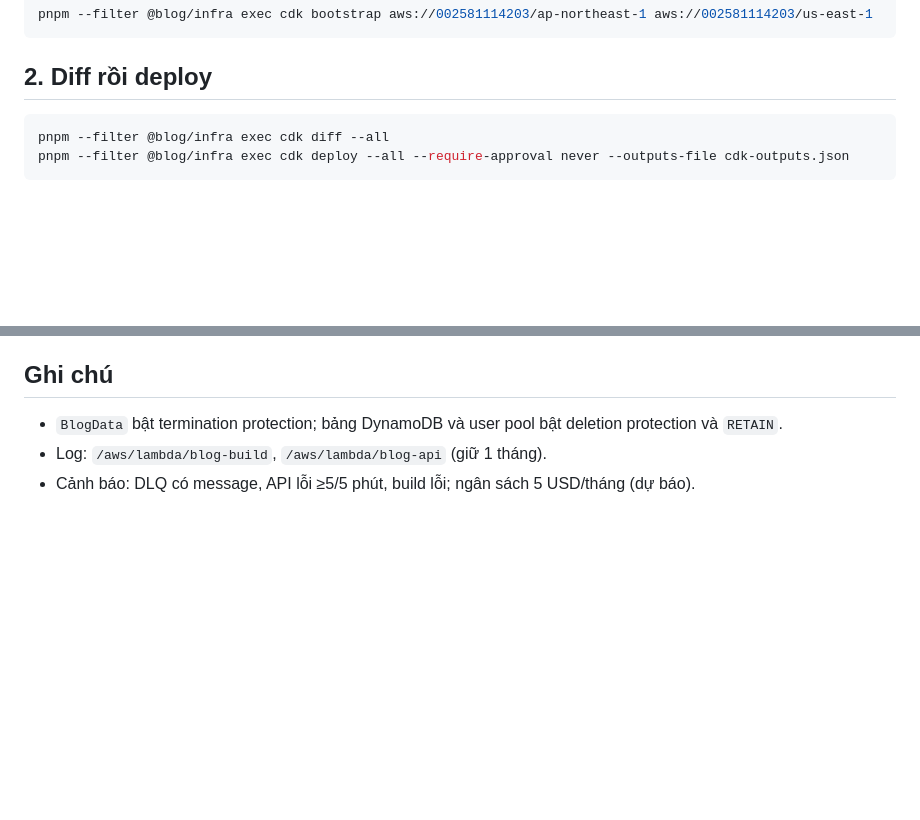
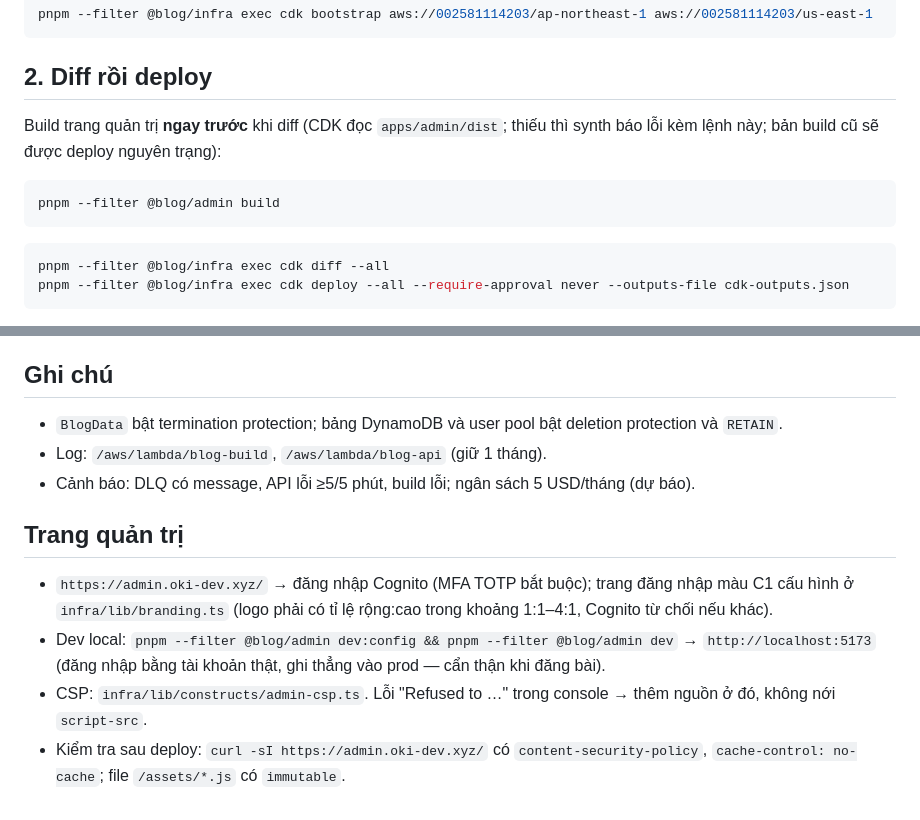
Before and after one commit to leson-dev/my-blog, a Markdown page: docs/runbooks/first-deploy.md, 2 parts joined by grey strips. Rendered like a GitHub page; blank space fills up the shorter version.

Commit message:
docs: admin build step and admin notes in the deploy runbook
Co-Authored-By: Claude Opus 5.5 <noreply@anthropic.com>

````diff
--- a/docs/runbooks/first-deploy.md
+++ b/docs/runbooks/first-deploy.md
@@ -18,6 +18,12 @@ pnpm --filter @blog/infra exec cdk bootstrap aws://002581114203/ap-northeast-1 a
 ```
 
 ## 2. Diff rồi deploy
+
+Build trang quản trị **ngay trước** khi diff (CDK đọc `apps/admin/dist`; thiếu thì synth báo lỗi kèm lệnh này; bản build cũ sẽ được deploy nguyên trạng):
+
+```bash
+pnpm --filter @blog/admin build
+```
 
 ```bash
 pnpm --filter @blog/infra exec cdk diff --all
@@ -87,3 +93,10 @@ Cognito gửi mật khẩu tạm qua email. Lần đăng nhập đầu (khi có
 - `BlogData` bật termination protection; bảng DynamoDB và user pool bật deletion protection và `RETAIN`.
 - Log: `/aws/lambda/blog-build`, `/aws/lambda/blog-api` (giữ 1 tháng).
 - Cảnh báo: DLQ có message, API lỗi ≥5/5 phút, build lỗi; ngân sách 5 USD/tháng (dự báo).
+
+## Trang quản trị
+
+- `https://admin.oki-dev.xyz/` → đăng nhập Cognito (MFA TOTP bắt buộc); trang đăng nhập màu C1 cấu hình ở `infra/lib/branding.ts` (logo phải có tỉ lệ rộng:cao trong khoảng 1:1–4:1, Cognito từ chối nếu khác).
+- Dev local: `pnpm --filter @blog/admin dev:config && pnpm --filter @blog/admin dev` → `http://localhost:5173` (đăng nhập bằng tài khoản thật, ghi thẳng vào prod — cẩn thận khi đăng bài).
+- CSP: `infra/lib/constructs/admin-csp.ts`. Lỗi "Refused to …" trong console → thêm nguồn ở đó, không nới `script-src`.
+- Kiểm tra sau deploy: `curl -sI https://admin.oki-dev.xyz/` có `content-security-policy`, `cache-control: no-cache`; file `/assets/*.js` có `immutable`.
````
